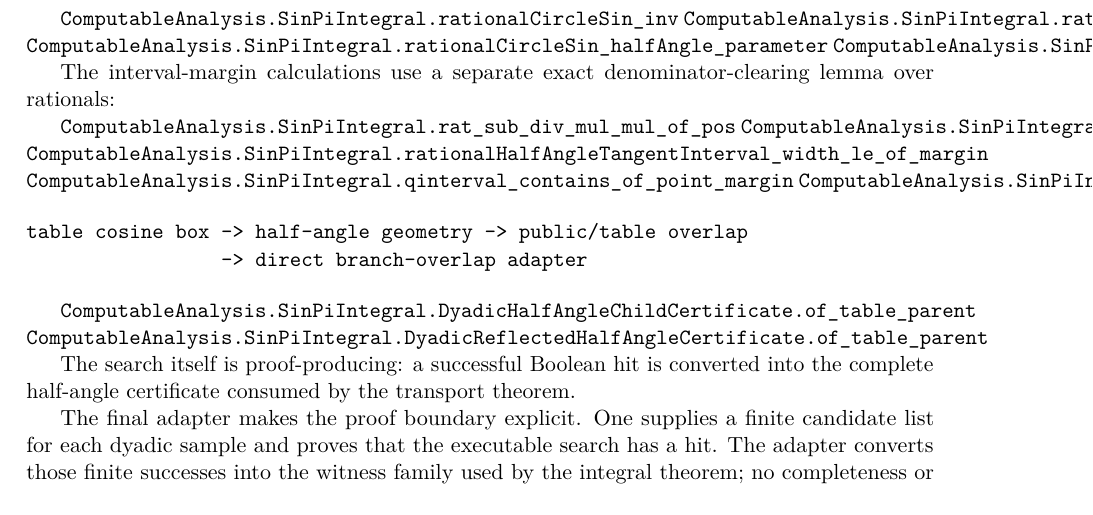
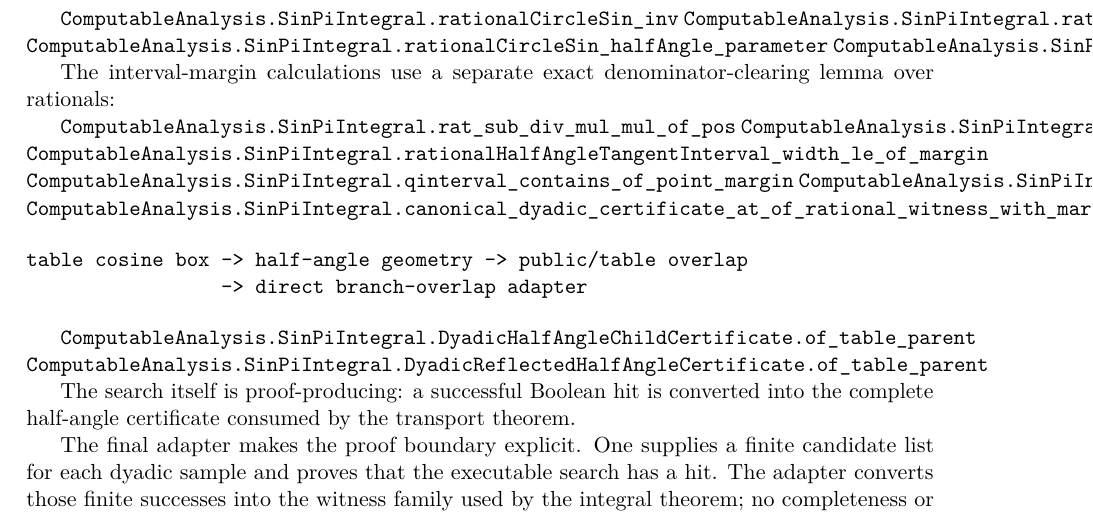
Before and after one commit to liuyao12/computable-analysis, a LaTeX thesis (blueprint/src/web.tex, which reads blueprint/src/03-integrals.tex): part of page 58 of 116, cut so that both start at the same text. Compiled offline with pdfLaTeX.

Commit message:
Construct dyadic certificates from margins

```diff
--- a/blueprint/src/03-integrals.tex
+++ b/blueprint/src/03-integrals.tex
@@ -1553,6 +1553,7 @@ lemma over rationals:
 \lean{ComputableAnalysis.SinPiIntegral.rationalHalfAngleTangentInterval_width_le_of_margin}
 \lean{ComputableAnalysis.SinPiIntegral.qinterval_contains_of_point_margin}
 \lean{ComputableAnalysis.SinPiIntegral.rationalHalfAngleTangentInterval_contains_of_margin}
+\lean{ComputableAnalysis.SinPiIntegral.canonical_dyadic_certificate_at_of_rational_witness_with_margin}
 
 \begin{verbatim}
 table cosine box -> half-angle geometry -> public/table overlap
```
Also changed, not shown: 2 other files.
